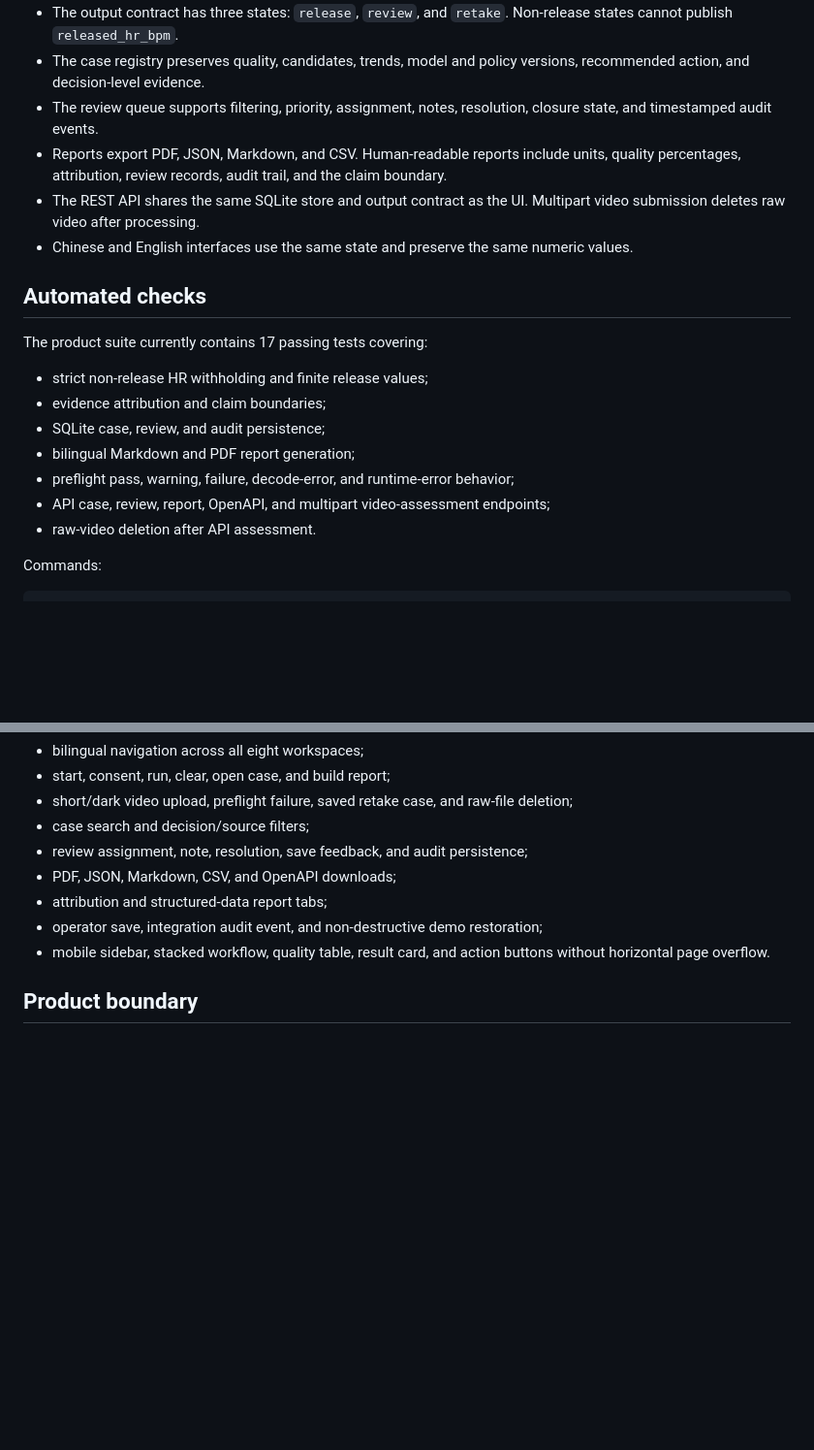
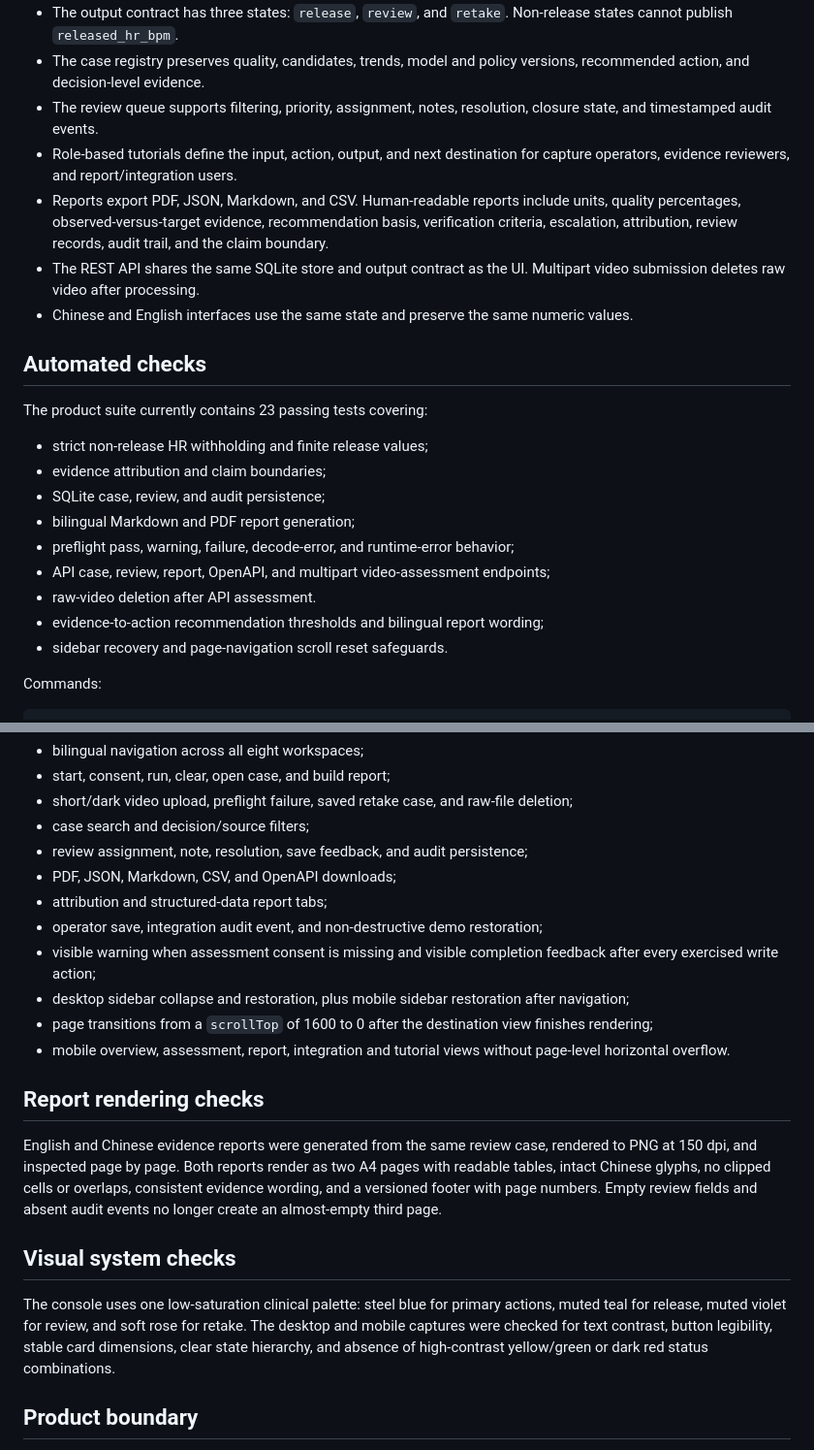
Before and after one commit to ShikiRyo1/VitalsSight-candidate-aware-rPPG, a Markdown page: docs/PRODUCT_QA_REPORT.md, 2 parts joined by grey strips. Shown at 97% size. Rendered like a GitHub page; blank space fills up the shorter version.

```diff
--- a/docs/PRODUCT_QA_REPORT.md
+++ b/docs/PRODUCT_QA_REPORT.md
@@ -9,13 +9,14 @@ Verification date: 2026-07-14
 - The output contract has three states: `release`, `review`, and `retake`. Non-release states cannot publish `released_hr_bpm`.
 - The case registry preserves quality, candidates, trends, model and policy versions, recommended action, and decision-level evidence.
 - The review queue supports filtering, priority, assignment, notes, resolution, closure state, and timestamped audit events.
-- Reports export PDF, JSON, Markdown, and CSV. Human-readable reports include units, quality percentages, attribution, review records, audit trail, and the claim boundary.
+- Role-based tutorials define the input, action, output, and next destination for capture operators, evidence reviewers, and report/integration users.
+- Reports export PDF, JSON, Markdown, and CSV. Human-readable reports include units, quality percentages, observed-versus-target evidence, recommendation basis, verification criteria, escalation, attribution, review records, audit trail, and the claim boundary.
 - The REST API shares the same SQLite store and output contract as the UI. Multipart video submission deletes raw video after processing.
 - Chinese and English interfaces use the same state and preserve the same numeric values.
 
 ## Automated checks
 
-The product suite currently contains 17 passing tests covering:
+The product suite currently contains 23 passing tests covering:
 
 - strict non-release HR withholding and finite release values;
 - evidence attribution and claim boundaries;
@@ -24,6 +25,8 @@ The product suite currently contains 17 passing tests covering:
 - preflight pass, warning, failure, decode-error, and runtime-error behavior;
 - API case, review, report, OpenAPI, and multipart video-assessment endpoints;
 - raw-video deletion after API assessment.
+- evidence-to-action recommendation thresholds and bilingual report wording;
+- sidebar recovery and page-navigation scroll reset safeguards.
 
 Commands:
 
@@ -45,7 +48,18 @@ Real-browser checks were run with Playwright at 1440 x 1000 and 390 x 844. The f
 - PDF, JSON, Markdown, CSV, and OpenAPI downloads;
 - attribution and structured-data report tabs;
 - operator save, integration audit event, and non-destructive demo restoration;
-- mobile sidebar, stacked workflow, quality table, result card, and action buttons without horizontal page overflow.
+- visible warning when assessment consent is missing and visible completion feedback after every exercised write action;
+- desktop sidebar collapse and restoration, plus mobile sidebar restoration after navigation;
+- page transitions from a `scrollTop` of 1600 to 0 after the destination view finishes rendering;
+- mobile overview, assessment, report, integration and tutorial views without page-level horizontal overflow.
+
+## Report rendering checks
+
+English and Chinese evidence reports were generated from the same review case, rendered to PNG at 150 dpi, and inspected page by page. Both reports render as two A4 pages with readable tables, intact Chinese glyphs, no clipped cells or overlaps, consistent evidence wording, and a versioned footer with page numbers. Empty review fields and absent audit events no longer create an almost-empty third page.
+
+## Visual system checks
+
+The console uses one low-saturation clinical palette: steel blue for primary actions, muted teal for release, muted violet for review, and soft rose for retake. The desktop and mobile captures were checked for text contrast, button legibility, stable card dimensions, clear state hierarchy, and absence of high-contrast yellow/green or dark red status combinations.
 
 ## Product boundary
 
```
Also changed, not shown: README.md (+2 -2 lines), docs/PRODUCT_BENCHMARK_AND_COMPLETION.md (+16 -10 lines), docs/assets/product-console-overview.png, 4 other files.
